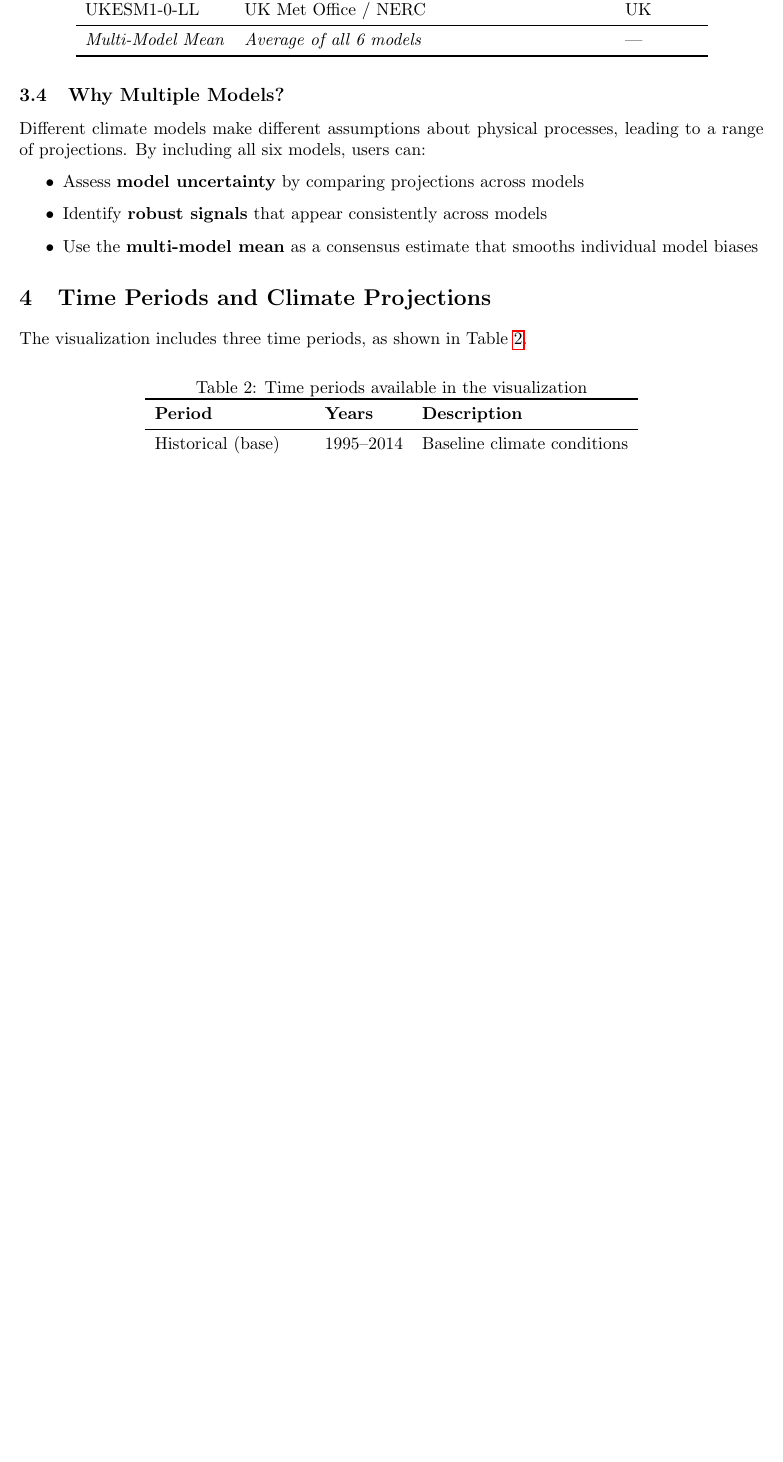
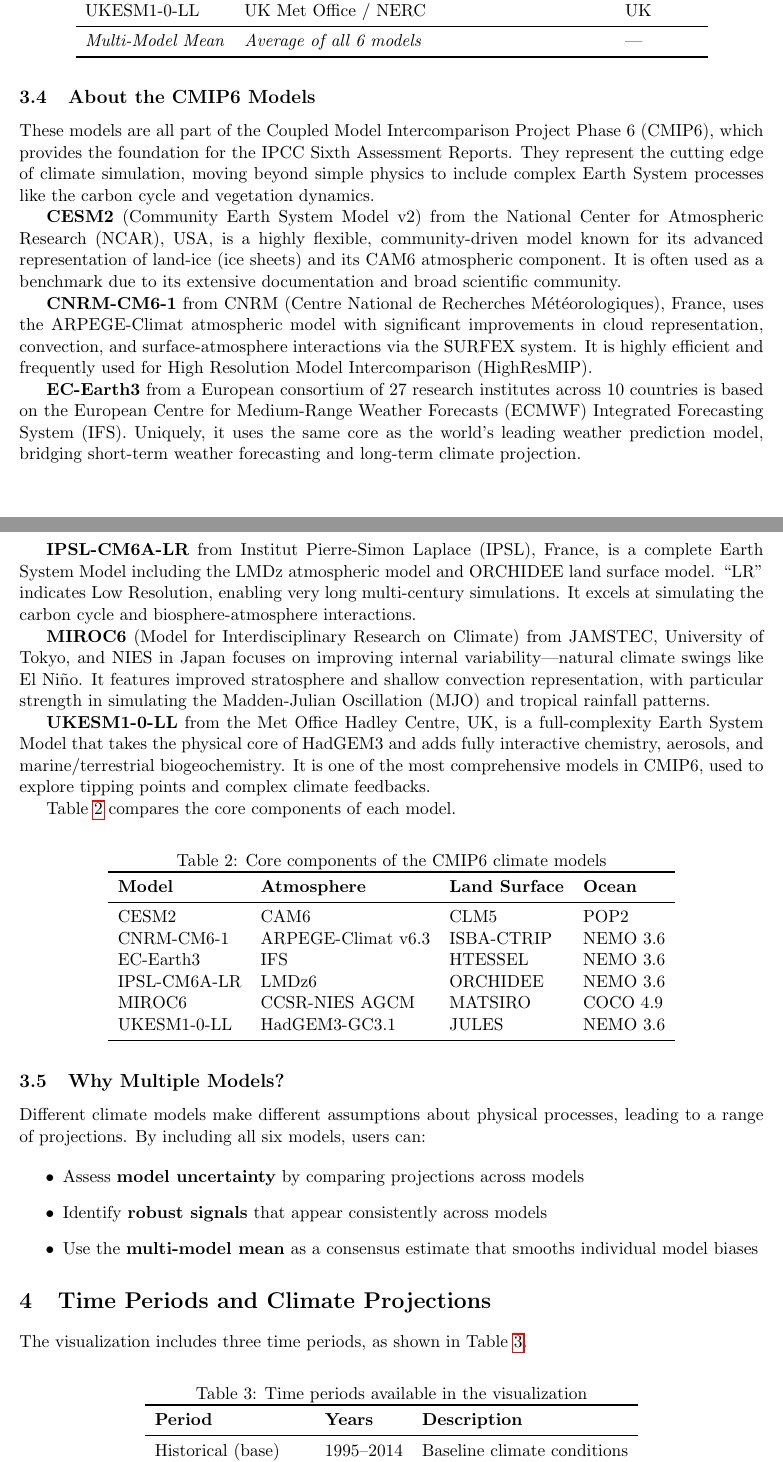
Before and after one commit to metaphorz/CHAZHazard, a LaTeX paper (map/docs/chaz_map_report.tex): part of page 2 of 6 before the commit and two parts of pages 2 and 3 of 7 after it, the two joined at a grey line, cut so that both start at the same text, the shorter picture padded with empty space. Compiled offline with pdfLaTeX.

Commit message:
Add detailed CMIP6 model descriptions and components table
- Added subsection describing each of the 6 climate models
- Included information about origins, key features, and significance
- Added Table 3 comparing model components (atmosphere, land, ocean)
- Referenced CMIP6 and IPCC Sixth Assessment Reports

Co-Authored-By: Paul Fishwick and Claude Code <noreply@anthropic.com>

```diff
--- a/map/docs/chaz_map_report.tex
+++ b/map/docs/chaz_map_report.tex
@@ -73,6 +73,42 @@
 UKESM1-0-LL & UK Met Office / NERC & UK \\
 \midrule
 \textit{Multi-Model Mean} & \textit{Average of all 6 models} & --- \\
+\bottomrule
+\end{tabular}
+\end{table}
+
+\subsection{About the CMIP6 Models}
+
+These models are all part of the Coupled Model Intercomparison Project Phase 6 (CMIP6), which provides the foundation for the IPCC Sixth Assessment Reports. They represent the cutting edge of climate simulation, moving beyond simple physics to include complex Earth System processes like the carbon cycle and vegetation dynamics.
+
+\textbf{CESM2} (Community Earth System Model v2) from the National Center for Atmospheric Research (NCAR), USA, is a highly flexible, community-driven model known for its advanced representation of land-ice (ice sheets) and its CAM6 atmospheric component. It is often used as a benchmark due to its extensive documentation and broad scientific community.
+
+\textbf{CNRM-CM6-1} from CNRM (Centre National de Recherches M\'{e}t\'{e}orologiques), France, uses the ARPEGE-Climat atmospheric model with significant improvements in cloud representation, convection, and surface-atmosphere interactions via the SURFEX system. It is highly efficient and frequently used for High Resolution Model Intercomparison (HighResMIP).
+
+\textbf{EC-Earth3} from a European consortium of 27 research institutes across 10 countries is based on the European Centre for Medium-Range Weather Forecasts (ECMWF) Integrated Forecasting System (IFS). Uniquely, it uses the same core as the world's leading weather prediction model, bridging short-term weather forecasting and long-term climate projection.
+
+\textbf{IPSL-CM6A-LR} from Institut Pierre-Simon Laplace (IPSL), France, is a complete Earth System Model including the LMDz atmospheric model and ORCHIDEE land surface model. ``LR'' indicates Low Resolution, enabling very long multi-century simulations. It excels at simulating the carbon cycle and biosphere-atmosphere interactions.
+
+\textbf{MIROC6} (Model for Interdisciplinary Research on Climate) from JAMSTEC, University of Tokyo, and NIES in Japan focuses on improving internal variability---natural climate swings like El Ni\~{n}o. It features improved stratosphere and shallow convection representation, with particular strength in simulating the Madden-Julian Oscillation (MJO) and tropical rainfall patterns.
+
+\textbf{UKESM1-0-LL} from the Met Office Hadley Centre, UK, is a full-complexity Earth System Model that takes the physical core of HadGEM3 and adds fully interactive chemistry, aerosols, and marine/terrestrial biogeochemistry. It is one of the most comprehensive models in CMIP6, used to explore tipping points and complex climate feedbacks.
+
+Table~\ref{tab:components} compares the core components of each model.
+
+\begin{table}[H]
+\centering
+\caption{Core components of the CMIP6 climate models}
+\label{tab:components}
+\begin{tabular}{llll}
+\toprule
+\textbf{Model} & \textbf{Atmosphere} & \textbf{Land Surface} & \textbf{Ocean} \\
+\midrule
+CESM2 & CAM6 & CLM5 & POP2 \\
+CNRM-CM6-1 & ARPEGE-Climat v6.3 & ISBA-CTRIP & NEMO 3.6 \\
+EC-Earth3 & IFS & HTESSEL & NEMO 3.6 \\
+IPSL-CM6A-LR & LMDz6 & ORCHIDEE & NEMO 3.6 \\
+MIROC6 & CCSR-NIES AGCM & MATSIRO & COCO 4.9 \\
+UKESM1-0-LL & HadGEM3-GC3.1 & JULES & NEMO 3.6 \\
 \bottomrule
 \end{tabular}
 \end{table}
```
Also changed, not shown: map/docs/chaz_map_report.pdf.
